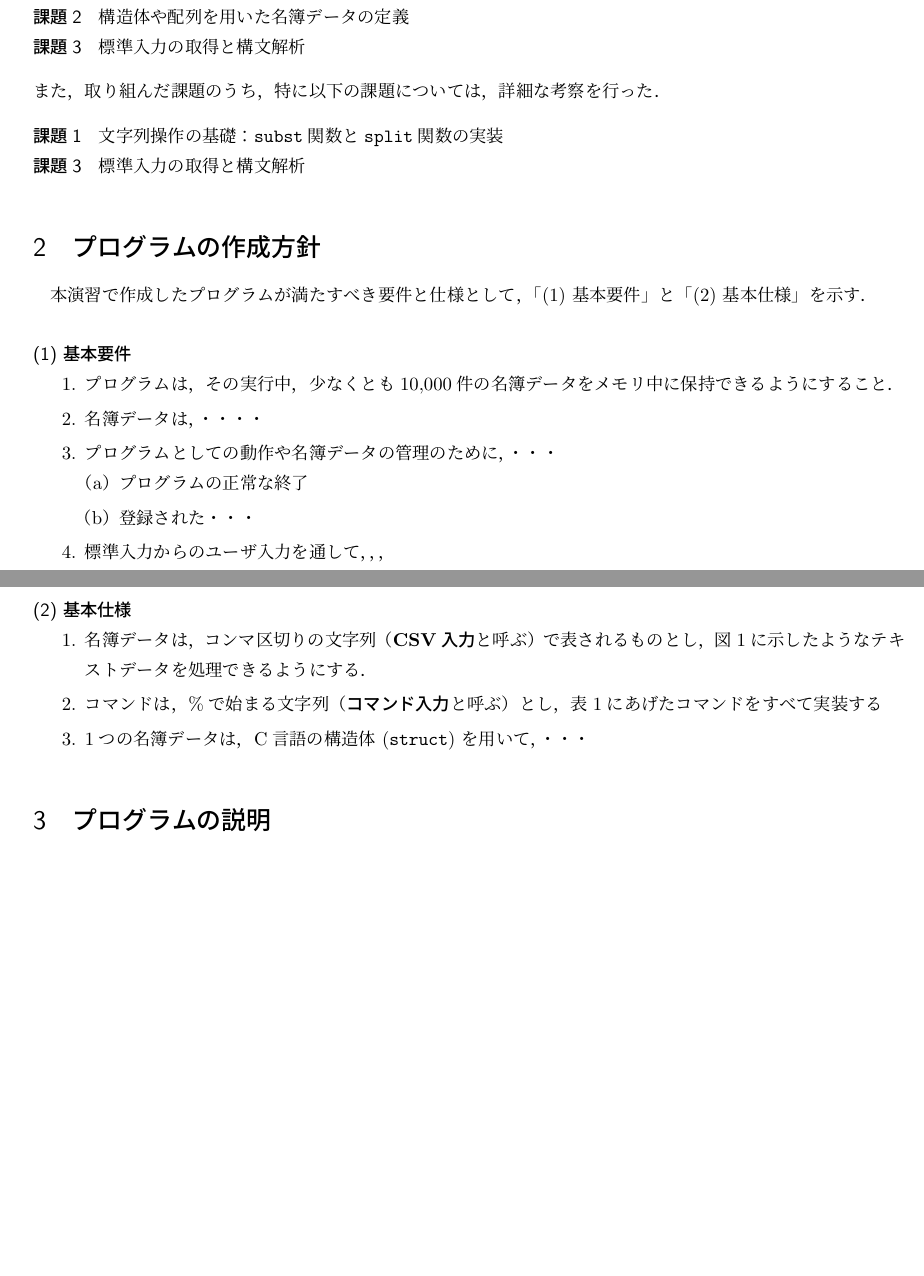
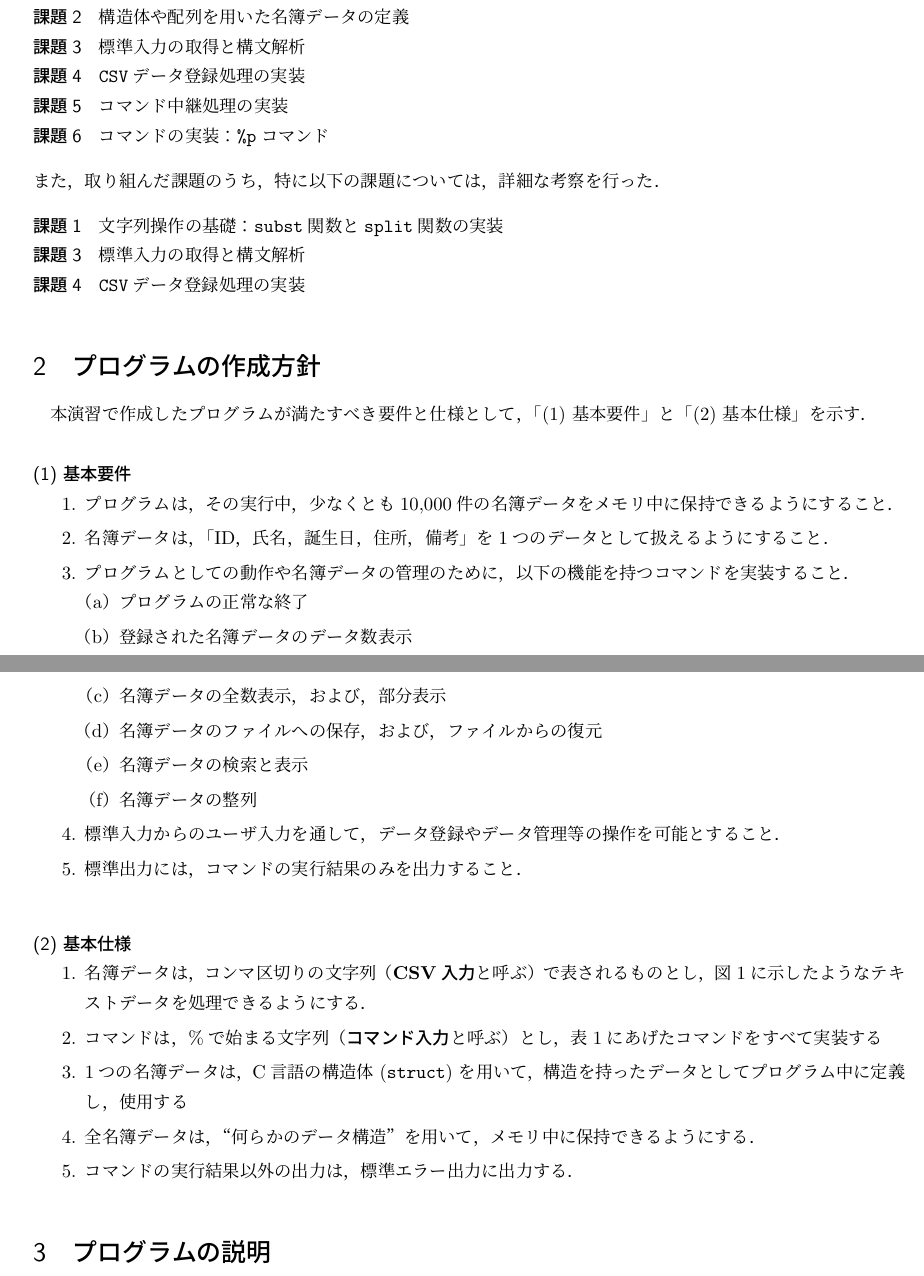
Before and after one commit to chishige1217200/eop, a LaTeX document (04/eop1_04_09501527.tex): two parts of pages 1 and 2 of 10, joined at a grey line, cut so that both start at the same text, the shorter picture padded with empty space. Compiled offline with upLaTeX and dvipdfmx.

Commit message:
[update] add contents

```diff
--- a/04/eop1_04_09501527.tex
+++ b/04/eop1_04_09501527.tex
@@ -22,7 +22,7 @@
 %%======== レポートタイトル等 ======================================%%
 % ToDo: 提出要領に従って，適切なタイトル・サブタイトルを設定する
 \title{プログラミング演習1 \\
-       第3回レポート}
+       第4回レポート}
 
 % ToDo: 自分自身の氏名と学生番号に書き換える
 \author{氏名: 重近 大智 (SHIGECHIKA, Daichi) \\
@@ -58,6 +58,9 @@
   \item[課題1] 文字列操作の基礎：\verb|subst|関数と\verb|split|関数の実装
   \item[課題2] 構造体や配列を用いた名簿データの定義
   \item[課題3] 標準入力の取得と構文解析
+  \item[課題4] \verb|CSV|データ登録処理の実装
+  \item[課題5] コマンド中継処理の実装
+  \item[課題6] コマンドの実装：\verb|%p|コマンド
   %追記する場合は，本文の記述と矛盾しないように注意すること．
 \end{description}
 %
@@ -66,6 +69,7 @@
 \begin{description}
   \item[課題1] 文字列操作の基礎：\verb|subst|関数と\verb|split|関数の実装
   \item[課題3] 標準入力の取得と構文解析
+  \item[課題4] \verb|CSV|データ登録処理の実装
   %追記する場合は，本文の記述と矛盾しないように注意すること．
 \end{description}
 
@@ -82,26 +86,30 @@
 \begin{enumerate}
   \setlength{\parskip}{0em} \setlength{\itemsep}{0.25em}  % <-- この一行は項目間の調整
     \item プログラムは，その実行中，少なくとも10,000件の名簿データをメモリ中に保持できるようにすること．
-    \item 名簿データは，・・・・
-    \item プログラムとしての動作や名簿データの管理のために，・・・
+    \item 名簿データは，「ID，氏名，誕生日，住所，備考」を1つのデータとして扱えるようにすること．
+    \item プログラムとしての動作や名簿データの管理のために，以下の機能を持つコマンドを実装すること．
     \begin{enumerate} \setlength{\parskip}{0em} \setlength{\itemsep}{0.25em}
         \item プログラムの正常な終了
-        \item 登録された・・・
-        % サンプルのため省略
+        \item 登録された名簿データのデータ数表示
+        \item 名簿データの全数表示，および，部分表示
+        \item 名簿データのファイルへの保存，および，ファイルからの復元
+        \item 名簿データの検索と表示
+        \item 名簿データの整列
     \end{enumerate}
-    \item 標準入力からのユーザ入力を通して，，，      % サンプルのため省略
+    \item 標準入力からのユーザ入力を通して，データ登録やデータ管理等の操作を可能とすること．
+    \item 標準出力には，コマンドの実行結果のみを出力すること．
 \end{enumerate}
 
 \subsubsection*{(2) 基本仕様}
 
 \begin{enumerate}
   \setlength{\parskip}{0em} \setlength{\itemsep}{0.25em}  % <-- この一行は項目間の調整
-    \item 名簿データは，コンマ区切りの文字列（\textbf{CSV入力}と呼ぶ）で表されるものとし，%
+    \item 名簿データは，コンマ区切りの文字列（\textbf{CSV入力}と呼ぶ）で表されるものとし，
           図\ref{fig:csvdata}に示したようなテキストデータを処理できるようにする．%
-          %CSV入力の詳細は，\ref{sec:sepc_csv}節に示す．  % <-- この1文は，レポートでは不要
     \item コマンドは，\%で始まる文字列（\textbf{コマンド入力}と呼ぶ）とし，表\ref{tab:commands}にあげたコマンドをすべて実装する
-    \item 1つの名簿データは，C言語の構造体 (\texttt{struct}) を用いて，・・・   % サンプルのため省略
-    % サンプルのため省略．仕様書の footnote は書かなくてよい．
+    \item 1つの名簿データは，C言語の構造体 (\texttt{struct}) を用いて，構造を持ったデータとしてプログラム中に定義し，使用する
+    \item 全名簿データは，“何らかのデータ構造”を用いて，メモリ中に保持できるようにする．
+    \item コマンドの実行結果以外の出力は，標準エラー出力に出力する．
 \end{enumerate}
 
 %========================= EXAMPLE CSV ================================%
```
Also changed, not shown: 04/eop1_04_09501527.pdf, 04/eop1_04_09501527.tex (38 more changed lines).
